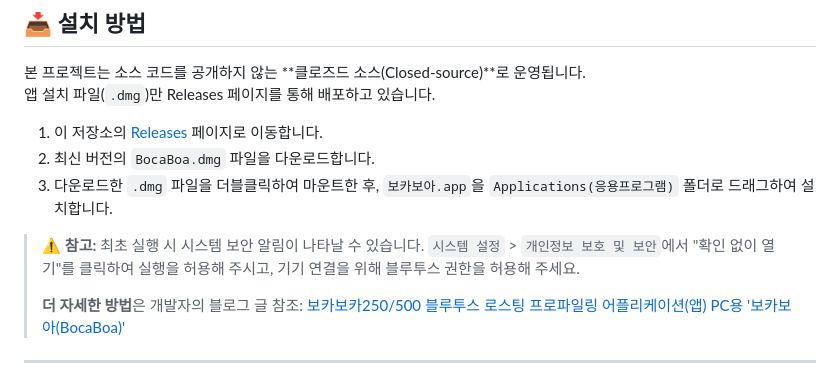
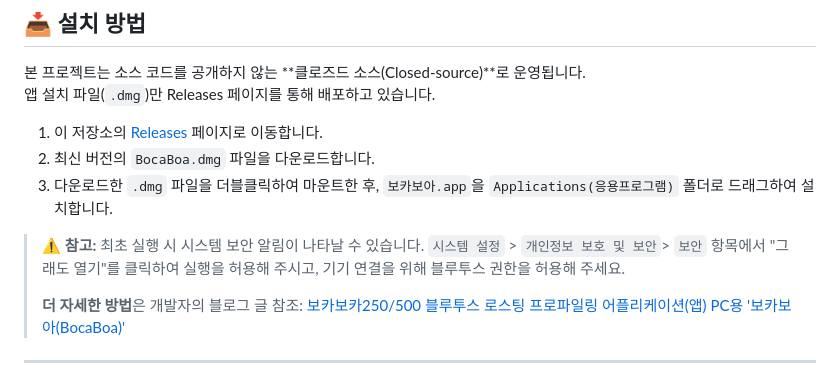
Before and after one commit to creatorjosephkr/bocaboa-coffee-roasting-profiler, a Markdown page: README.md, the part around the change. Drawn GitHub-style.

```diff
--- a/README.md
+++ b/README.md
@@ -54,7 +54,7 @@
 2. 최신 버전의 `BocaBoa.dmg` 파일을 다운로드합니다.
 3. 다운로드한 `.dmg` 파일을 더블클릭하여 마운트한 후, `보카보아.app`을 `Applications(응용프로그램)` 폴더로 드래그하여 설치합니다.
 
-> ⚠️ **참고:** 최초 실행 시 시스템 보안 알림이 나타날 수 있습니다. `시스템 설정` > `개인정보 보호 및 보안`에서 "확인 없이 열기"를 클릭하여 실행을 허용해 주시고, 기기 연결을 위해 블루투스 권한을 허용해 주세요.
+> ⚠️ **참고:** 최초 실행 시 시스템 보안 알림이 나타날 수 있습니다. `시스템 설정` > `개인정보 보호 및 보안`> `보안` 항목에서 "그래도 열기"를 클릭하여 실행을 허용해 주시고, 기기 연결을 위해 블루투스 권한을 허용해 주세요.
 >
 > **더 자세한 방법**은 개발자의 블로그 글 참조: <a href="https://blog.naver.com/josephk1010/224329183551" target="_blank">보카보카250/500 블루투스 로스팅 프로파일링 어플리케이션(앱) PC용 '보카보아(BocaBoa)'</a>
 
```
